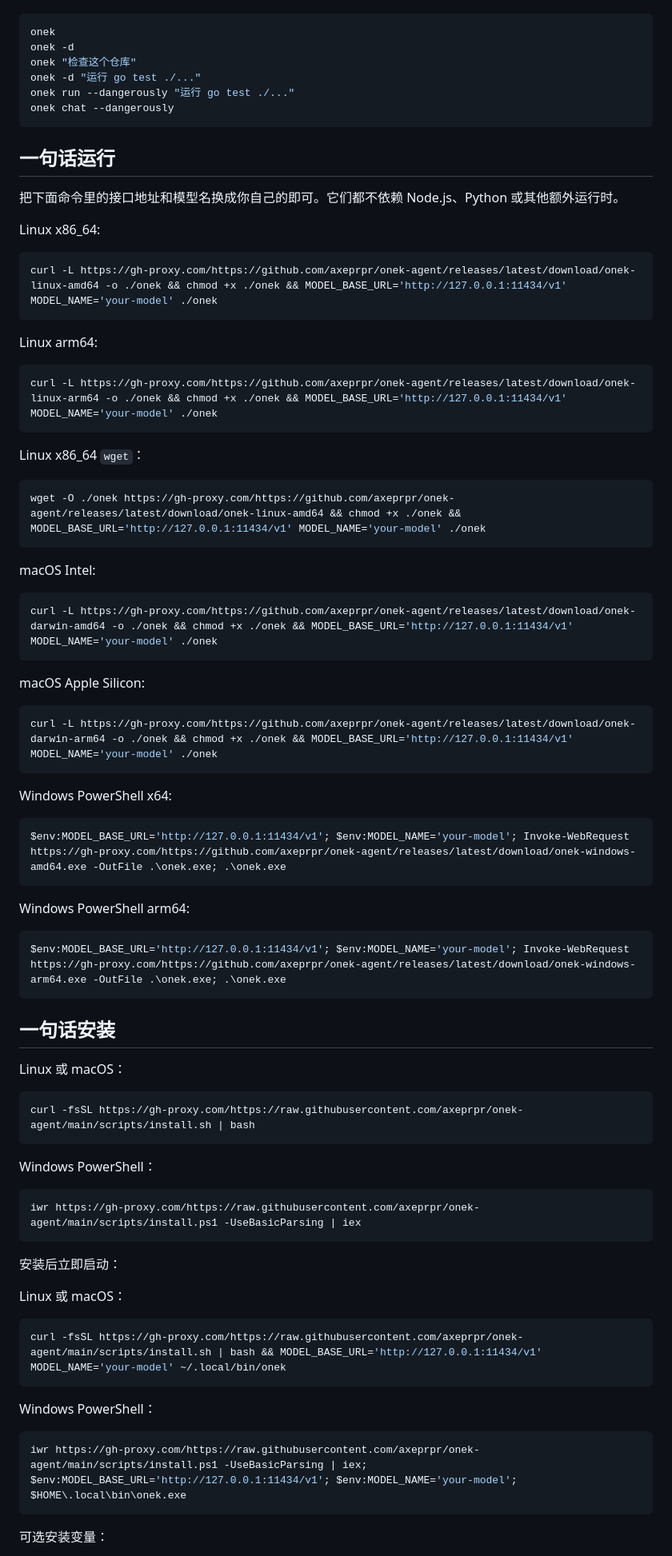
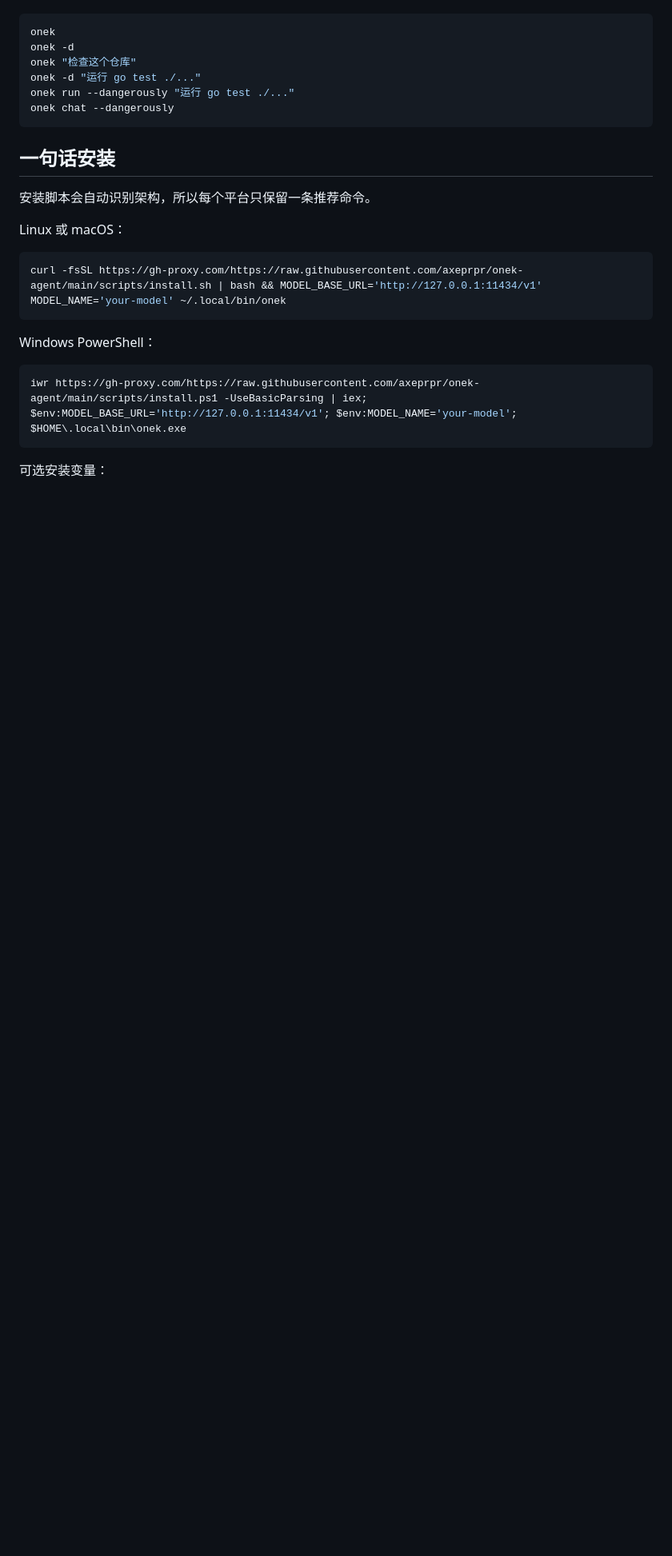
Before and after one commit to axeprpr/tiny-agent-cli, a Markdown page: README.zh-CN.md, the part around the change. Shown at 80% size. Drawn GitHub-style; blank space fills up the shorter version.

Commit message:
Trim README install options

````diff
--- a/README.zh-CN.md
+++ b/README.zh-CN.md
@@ -106,67 +106,9 @@ onek run --dangerously "运行 go test ./..."
 onek chat --dangerously
 ```
 
-## 一句话运行
-
-把下面命令里的接口地址和模型名换成你自己的即可。它们都不依赖 Node.js、Python 或其他额外运行时。
-
-Linux x86_64:
-
-```bash
-curl -L https://gh-proxy.com/https://github.com/axeprpr/onek-agent/releases/latest/download/onek-linux-amd64 -o ./onek && chmod +x ./onek && MODEL_BASE_URL='http://127.0.0.1:11434/v1' MODEL_NAME='your-model' ./onek
-```
-
-Linux arm64:
-
-```bash
-curl -L https://gh-proxy.com/https://github.com/axeprpr/onek-agent/releases/latest/download/onek-linux-arm64 -o ./onek && chmod +x ./onek && MODEL_BASE_URL='http://127.0.0.1:11434/v1' MODEL_NAME='your-model' ./onek
-```
-
-Linux x86_64 `wget`：
-
-```bash
-wget -O ./onek https://gh-proxy.com/https://github.com/axeprpr/onek-agent/releases/latest/download/onek-linux-amd64 && chmod +x ./onek && MODEL_BASE_URL='http://127.0.0.1:11434/v1' MODEL_NAME='your-model' ./onek
-```
-
-macOS Intel:
-
-```bash
-curl -L https://gh-proxy.com/https://github.com/axeprpr/onek-agent/releases/latest/download/onek-darwin-amd64 -o ./onek && chmod +x ./onek && MODEL_BASE_URL='http://127.0.0.1:11434/v1' MODEL_NAME='your-model' ./onek
-```
-
-macOS Apple Silicon:
-
-```bash
-curl -L https://gh-proxy.com/https://github.com/axeprpr/onek-agent/releases/latest/download/onek-darwin-arm64 -o ./onek && chmod +x ./onek && MODEL_BASE_URL='http://127.0.0.1:11434/v1' MODEL_NAME='your-model' ./onek
-```
-
-Windows PowerShell x64:
-
-```powershell
-$env:MODEL_BASE_URL='http://127.0.0.1:11434/v1'; $env:MODEL_NAME='your-model'; Invoke-WebRequest https://gh-proxy.com/https://github.com/axeprpr/onek-agent/releases/latest/download/onek-windows-amd64.exe -OutFile .\onek.exe; .\onek.exe
-```
-
-Windows PowerShell arm64:
-
-```powershell
-$env:MODEL_BASE_URL='http://127.0.0.1:11434/v1'; $env:MODEL_NAME='your-model'; Invoke-WebRequest https://gh-proxy.com/https://github.com/axeprpr/onek-agent/releases/latest/download/onek-windows-arm64.exe -OutFile .\onek.exe; .\onek.exe
-```
-
 ## 一句话安装
 
-Linux 或 macOS：
-
-```bash
-curl -fsSL https://gh-proxy.com/https://raw.githubusercontent.com/axeprpr/onek-agent/main/scripts/install.sh | bash
-```
-
-Windows PowerShell：
-
-```powershell
-iwr https://gh-proxy.com/https://raw.githubusercontent.com/axeprpr/onek-agent/main/scripts/install.ps1 -UseBasicParsing | iex
-```
-
-安装后立即启动：
+安装脚本会自动识别架构，所以每个平台只保留一条推荐命令。
 
 Linux 或 macOS：
 
````
Also changed, not shown: README.md (+1 -59 lines).
